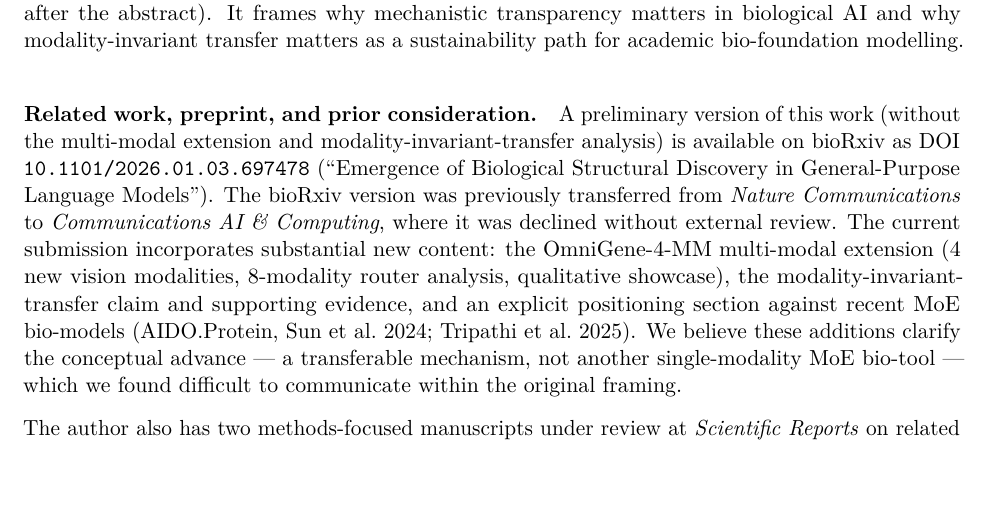
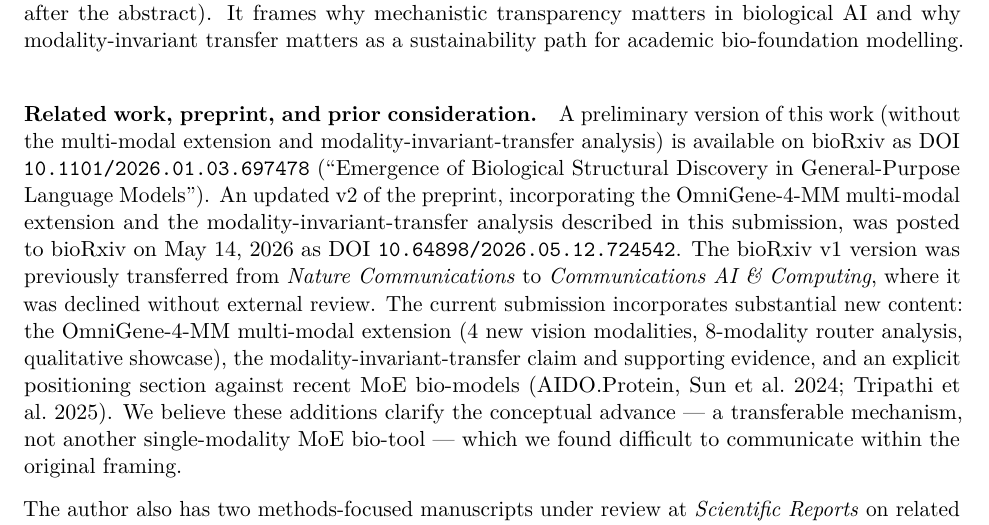
Before and after one commit to maris205/omnigene4, a LaTeX document (paper_mm/cover_letter_patterns.tex): part of page 2 of 2, cut so that both start at the same text, the shorter picture padded with empty space. Compiled offline with pdfLaTeX.

Commit message:
Add v2 preprint DOI (10.64898/2026.05.12.724542)
The MM-merged version of the manuscript was posted to bioRxiv as v2 on
May 14, 2026 with a new DOI. README now lists both v1 (Jan 2026, original
text-only) and v2 (May 2026, with multi-modal extension), and the cover
letter declares both versions and the prior transfer history.

```diff
--- a/paper_mm/cover_letter_patterns.tex
+++ b/paper_mm/cover_letter_patterns.tex
@@ -39,7 +39,7 @@ This work asks how multi-modal large language models that jointly process natura
 A 300-word ``Bigger Picture'' box accompanies the manuscript (immediately after the abstract). It frames why mechanistic transparency matters in biological AI and why modality-invariant transfer matters as a sustainability path for academic bio-foundation modelling.
 
 \paragraph{Related work, preprint, and prior consideration.}
-A preliminary version of this work (without the multi-modal extension and modality-invariant-transfer analysis) is available on bioRxiv as DOI \texttt{10.1101/2026.01.03.697478} (``Emergence of Biological Structural Discovery in General-Purpose Language Models''). The bioRxiv version was previously transferred from \textit{Nature Communications} to \textit{Communications AI \& Computing}, where it was declined without external review. The current submission incorporates substantial new content: the OmniGene-4-MM multi-modal extension (4 new vision modalities, 8-modality router analysis, qualitative showcase), the modality-invariant-transfer claim and supporting evidence, and an explicit positioning section against recent MoE bio-models (AIDO.Protein, Sun et al.\ 2024; Tripathi et al.\ 2025). We believe these additions clarify the conceptual advance --- a transferable mechanism, not another single-modality MoE bio-tool --- which we found difficult to communicate within the original framing.
+A preliminary version of this work (without the multi-modal extension and modality-invariant-transfer analysis) is available on bioRxiv as DOI \texttt{10.1101/2026.01.03.697478} (``Emergence of Biological Structural Discovery in General-Purpose Language Models''). An updated v2 of the preprint, incorporating the OmniGene-4-MM multi-modal extension and the modality-invariant-transfer analysis described in this submission, was posted to bioRxiv on May 14, 2026 as DOI \texttt{10.64898/2026.05.12.724542}. The bioRxiv v1 version was previously transferred from \textit{Nature Communications} to \textit{Communications AI \& Computing}, where it was declined without external review. The current submission incorporates substantial new content: the OmniGene-4-MM multi-modal extension (4 new vision modalities, 8-modality router analysis, qualitative showcase), the modality-invariant-transfer claim and supporting evidence, and an explicit positioning section against recent MoE bio-models (AIDO.Protein, Sun et al.\ 2024; Tripathi et al.\ 2025). We believe these additions clarify the conceptual advance --- a transferable mechanism, not another single-modality MoE bio-tool --- which we found difficult to communicate within the original framing.
 
 The author also has two methods-focused manuscripts under review at \textit{Scientific Reports} on related but disjoint topics (a benchmark dataset for biological paraphrase-style homology and a structured prediction protocol for transcription factor binding sites). Neither overlaps with the methodological or empirical content of the present manuscript. We will inform the editorial team promptly of any change in their status.
 
```
Also changed, not shown: README.md, paper_mm/cover_letter_patterns.pdf.
